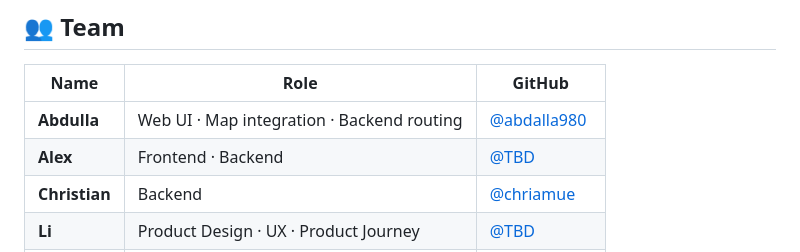
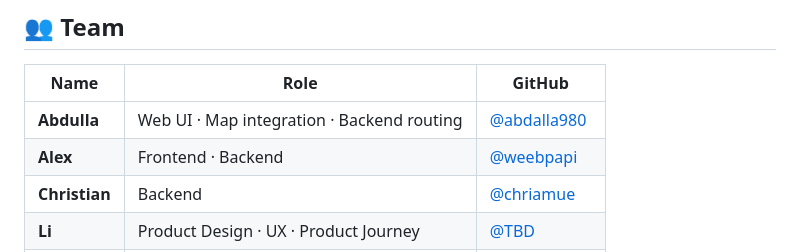
Before and after one commit to Bosch-Connected-Experience-26/Canals, a Markdown page: README.md, the part around the change. Rendered like a GitHub page.

Commit message:
Update GitHub link for Alex in README

```diff
--- a/README.md
+++ b/README.md
@@ -358,7 +358,7 @@ Canals local-first
 | Name | Role | GitHub |
 |---|---|---|
 | **Abdulla** | Web UI · Map integration · Backend routing | [@abdalla980](https://github.com/abdalla980) |
-| **Alex** | Frontend · Backend | [@TBD](#) |
+| **Alex** | Frontend · Backend | [@weebpapi](https://github.com/weebpapi) |
 | **Christian** | Backend | [@chriamue](https://github.com/chriamue) |
 | **Li** | Product Design · UX · Product Journey | [@TBD](#) |
 | **Nico** | Automation · Business · Product | [@TBD](#) |
```
